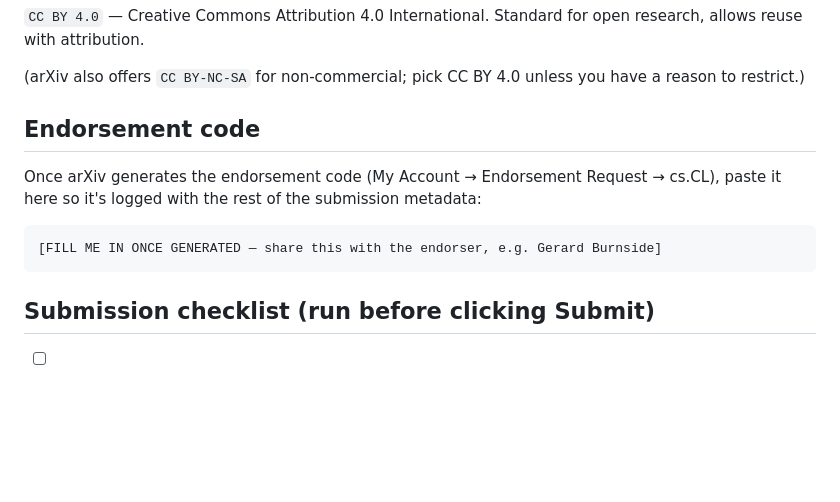
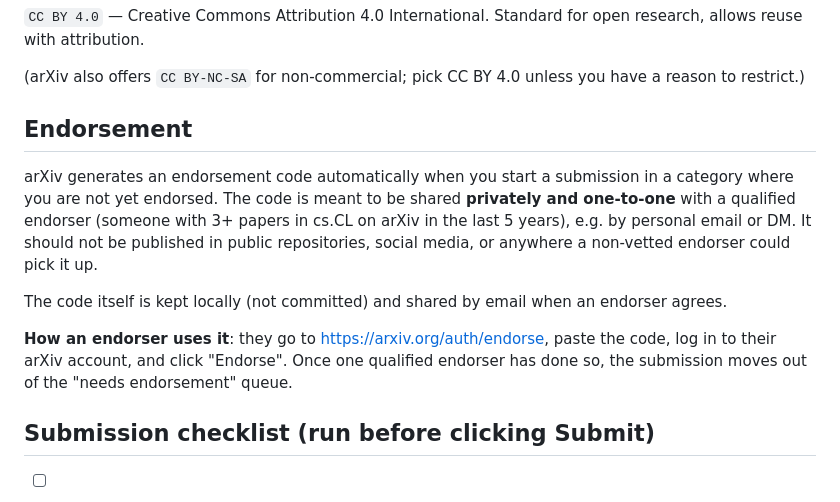
Before and after one commit to profff/lost-in-compaction, a Markdown page: arxiv_metadata.md, the part around the change. GitHub-like rendering; blank space fills up the shorter version.

Commit message:
Document arXiv endorsement workflow without exposing the code (codes must be shared privately, not published)

````diff
--- a/arxiv_metadata.md
+++ b/arxiv_metadata.md
@@ -50,13 +50,13 @@ Leave blank. Optional for cs.CL submissions and not relevant here.
 
 (arXiv also offers `CC BY-NC-SA` for non-commercial; pick CC BY 4.0 unless you have a reason to restrict.)
 
-## Endorsement code
+## Endorsement
 
-Once arXiv generates the endorsement code (My Account → Endorsement Request → cs.CL), paste it here so it's logged with the rest of the submission metadata:
+arXiv generates an endorsement code automatically when you start a submission in a category where you are not yet endorsed. The code is meant to be shared **privately and one-to-one** with a qualified endorser (someone with 3+ papers in cs.CL on arXiv in the last 5 years), e.g. by personal email or DM. It should not be published in public repositories, social media, or anywhere a non-vetted endorser could pick it up.
 
-```
-[FILL ME IN ONCE GENERATED — share this with the endorser, e.g. Gerard Burnside]
-```
+The code itself is kept locally (not committed) and shared by email when an endorser agrees.
+
+**How an endorser uses it**: they go to https://arxiv.org/auth/endorse, paste the code, log in to their arXiv account, and click "Endorse". Once one qualified endorser has done so, the submission moves out of the "needs endorsement" queue.
 
 ## Submission checklist (run before clicking Submit)
 
````
